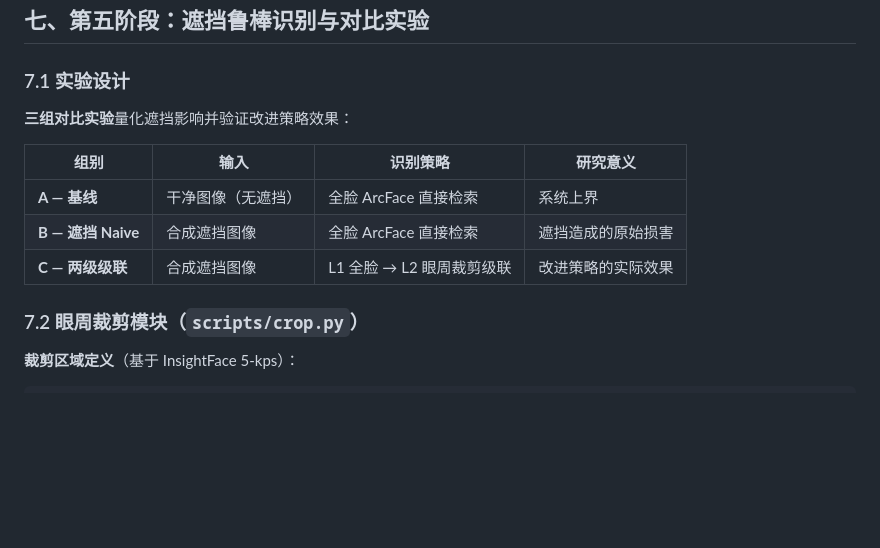
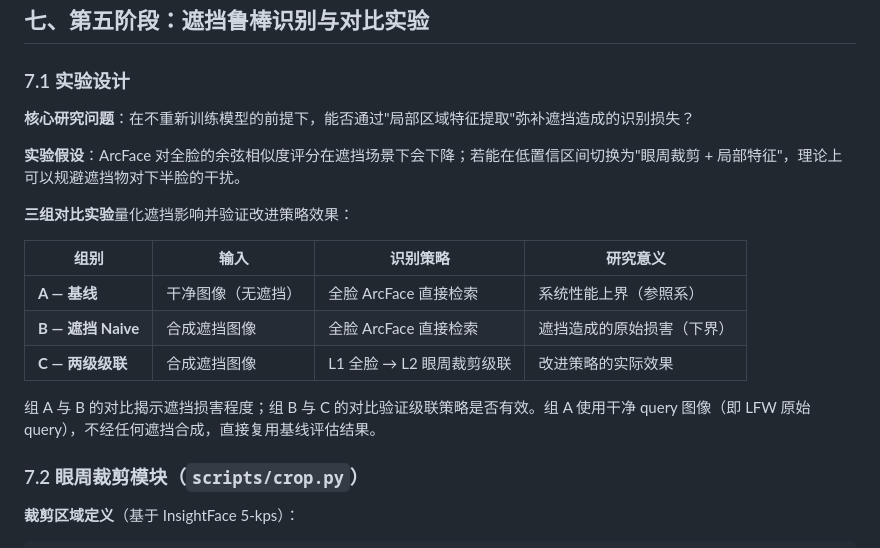
Before and after one commit to strayca7/Classface, a Markdown page: docs/report.md, the part around one of its changes. Rendered like a GitHub page; blank space fills up the shorter version.

```diff
--- a/docs/report.md
+++ b/docs/report.md
@@ -410,13 +410,19 @@ InsightFace 5-kps 布局：
 
 ### 7.1 实验设计
 
+**核心研究问题**：在不重新训练模型的前提下，能否通过"局部区域特征提取"弥补遮挡造成的识别损失？
+
+**实验假设**：ArcFace 对全脸的余弦相似度评分在遮挡场景下会下降；若能在低置信区间切换为"眼周裁剪 + 局部特征"，理论上可以规避遮挡物对下半脸的干扰。
+
 **三组对比实验**量化遮挡影响并验证改进策略效果：
 
 | 组别 | 输入 | 识别策略 | 研究意义 |
 |------|------|---------|---------|
-| **A — 基线** | 干净图像（无遮挡） | 全脸 ArcFace 直接检索 | 系统上界 |
-| **B — 遮挡 Naive** | 合成遮挡图像 | 全脸 ArcFace 直接检索 | 遮挡造成的原始损害 |
+| **A — 基线** | 干净图像（无遮挡） | 全脸 ArcFace 直接检索 | 系统性能上界（参照系） |
+| **B — 遮挡 Naive** | 合成遮挡图像 | 全脸 ArcFace 直接检索 | 遮挡造成的原始损害（下界） |
 | **C — 两级级联** | 合成遮挡图像 | L1 全脸 → L2 眼周裁剪级联 | 改进策略的实际效果 |
+
+组 A 与 B 的对比揭示遮挡损害程度；组 B 与 C 的对比验证级联策略是否有效。组 A 使用干净 query 图像（即 LFW 原始 query），不经任何遮挡合成，直接复用基线评估结果。
 
 ### 7.2 眼周裁剪模块（`scripts/crop.py`）
 
```
Also changed, not shown: other parts of docs/report.md (+71 -30 lines), docs/demo_report.md (+21 -12 lines), docs/figures/cascade_ablation.png (added), 1 other file.
